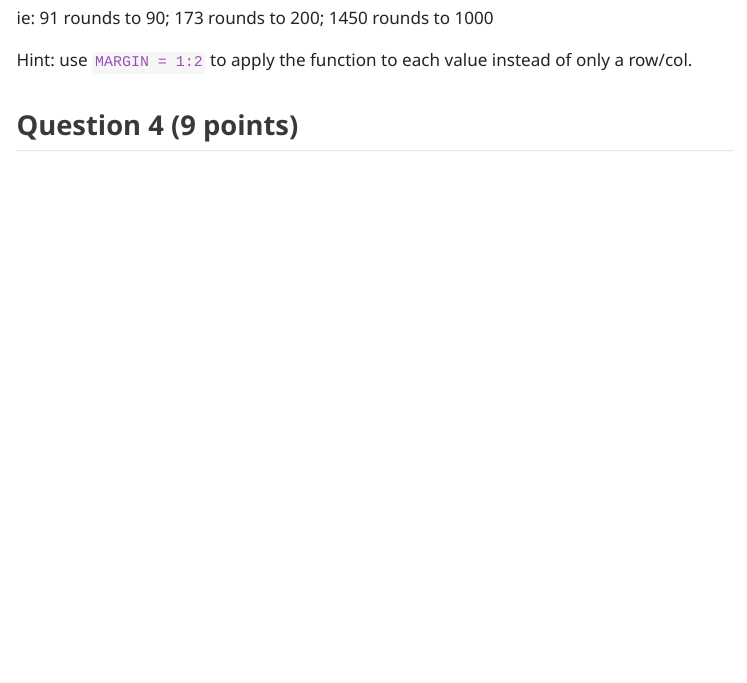
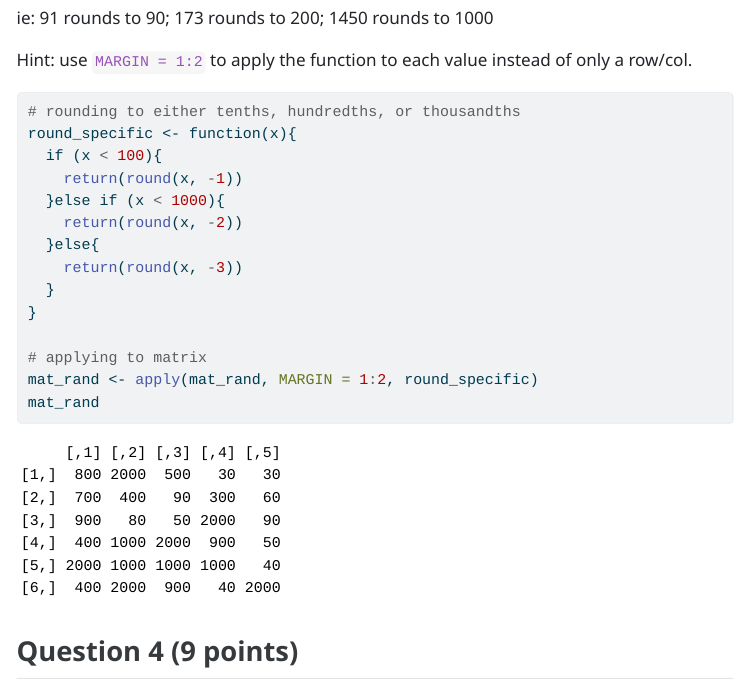
Before and after one commit to mwango2027/Wang_Maddie_201_A06, a Quarto document (template_A06.qmd): the page in a window 1100 px wide, from 7090 px down. The pictures show the output file template_A06.html that the author committed with the source, opened offline; menus at the side of the page are left out; long lines of code are wrapped.

Commit message:
Question 3

````diff
--- a/template_A06.qmd
+++ b/template_A06.qmd
@@ -199,6 +199,22 @@ Hint: use `MARGIN = 1:2` to apply the function to each value instead of only a r
 
 ```{r}
 
+# rounding to either tenths, hundredths, or thousandths
+round_specific <- function(x){
+  if (x < 100){
+    return(round(x, -1))
+  }else if (x < 1000){
+    return(round(x, -2))
+  }else{
+    return(round(x, -3))
+  }
+}
+
+# applying to matrix
+mat_rand <- apply(mat_rand, MARGIN = 1:2, round_specific)
+mat_rand
+
+
 ```
 
 
````
Also changed, not shown: template_A06.html.
